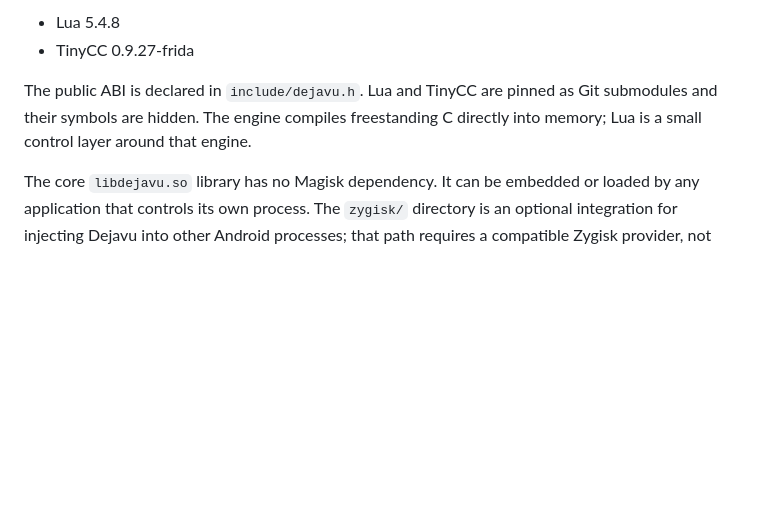
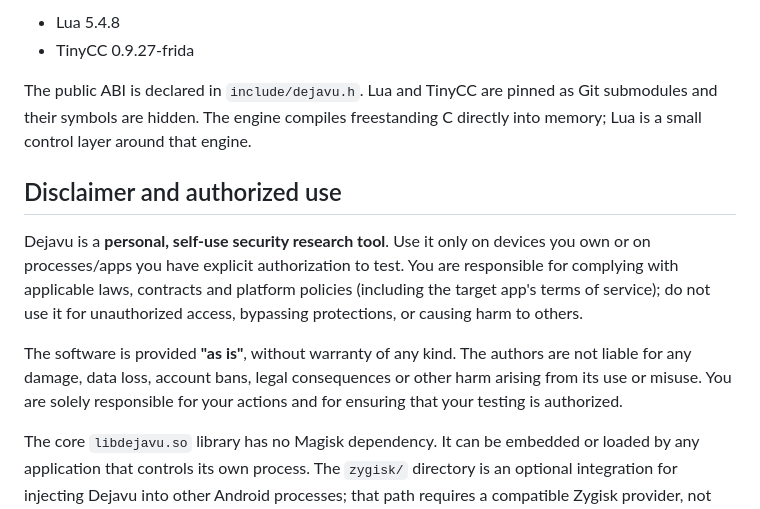
Before and after one commit to tiwe0/Dejavu, a Markdown page: README.md, the part around the change. Rendered like a GitHub page; blank space fills up the shorter version.

```diff
--- a/README.md
+++ b/README.md
@@ -10,6 +10,19 @@
 The public ABI is declared in `include/dejavu.h`. Lua and TinyCC are pinned as
 Git submodules and their symbols are hidden. The engine compiles freestanding C
 directly into memory; Lua is a small control layer around that engine.
+
+## Disclaimer and authorized use
+
+Dejavu is a **personal, self-use security research tool**. Use it only on
+devices you own or on processes/apps you have explicit authorization to test.
+You are responsible for complying with applicable laws, contracts and platform
+policies (including the target app's terms of service); do not use it for
+unauthorized access, bypassing protections, or causing harm to others.
+
+The software is provided **"as is"**, without warranty of any kind. The authors
+are not liable for any damage, data loss, account bans, legal consequences or
+other harm arising from its use or misuse. You are solely responsible for your
+actions and for ensuring that your testing is authorized.
 
 The core `libdejavu.so` library has no Magisk dependency. It can be embedded or
 loaded by any application that controls its own process. The `zygisk/` directory
```
Also changed, not shown: README.zh-CN.md (+10 -0 lines).
